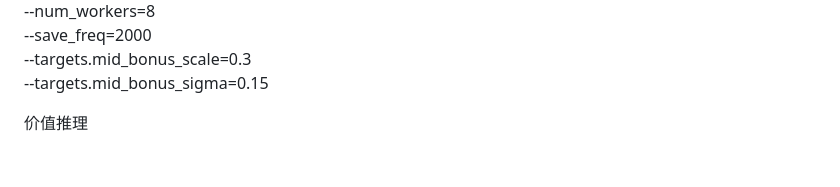
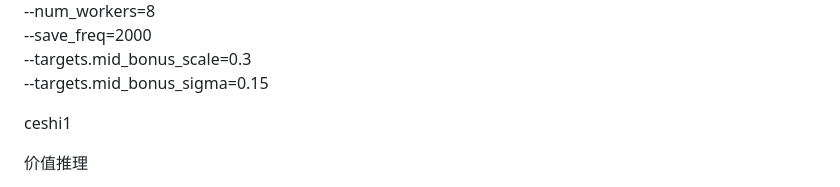
Before and after one commit to liyankang/EVO-RL, a Markdown page: 训练2.md, the part around the change. Drawn GitHub-style; blank space fills up the shorter version.

Commit message:
训练流程

```diff
--- a/训练2.md
+++ b/训练2.md
@@ -39,6 +39,7 @@ CUDA_VISIBLE_DEVICES=1 HF_HUB_OFFLINE=1 TRANSFORMERS_OFFLINE=1 lerobot-value-tra
   --targets.mid_bonus_scale=0.3 \
   --targets.mid_bonus_sigma=0.15
 
+ceshi1
 
 
 
```
